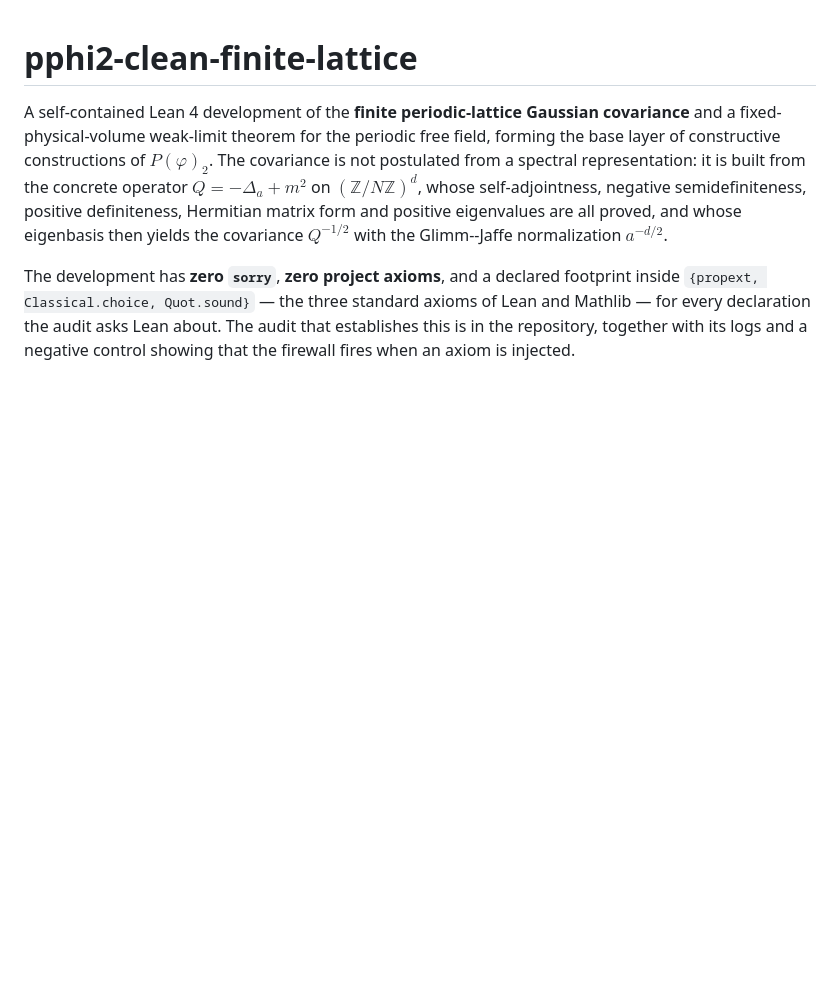
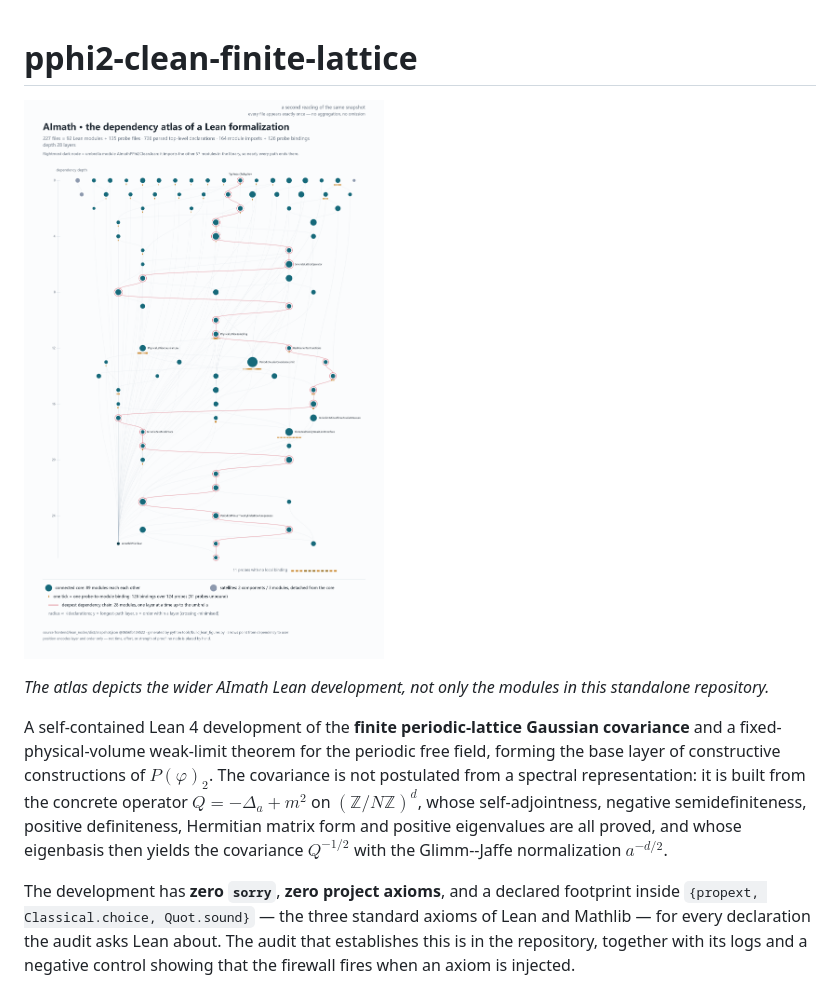
Before and after one commit to springoxn/pphi2-clean-finite-lattice, a Markdown page: README.md, the part around the change. GitHub-like rendering; pictures changed too: docs/figures/lean_atlas_en_portrait.png (added); blank space fills up the shorter version.

Commit message:
Add English portrait atlas to repository homepage

```diff
--- a/README.md
+++ b/README.md
@@ -1,4 +1,8 @@
 # pphi2-clean-finite-lattice
+
+![English portrait dependency atlas of the AImath Lean development](docs/figures/lean_atlas_en_portrait.png)
+
+*The atlas depicts the wider AImath Lean development, not only the modules in this standalone repository.*
 
 A self-contained Lean 4 development of the **finite periodic-lattice Gaussian
 covariance** and a fixed-physical-volume weak-limit theorem for the periodic
```
Also changed, not shown: PROVENANCE.md (+8 -0 lines), 1 other file.
